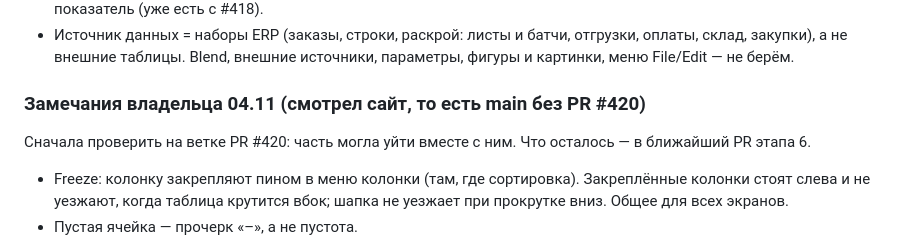
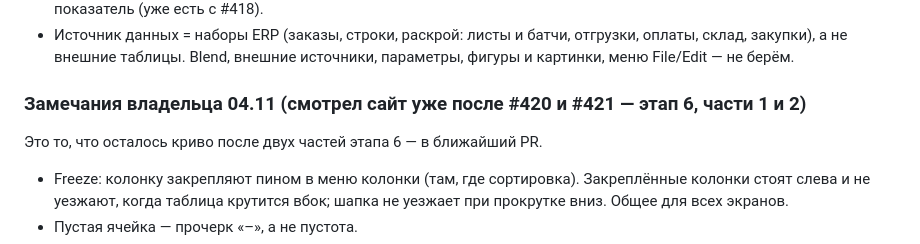
Before and after one commit to MaksymPrudnikov/ERP, a Markdown page: docs/ЗАДАЧА_ПРАВКИ_02_11.md, the part around the change. Rendered like a GitHub page.

Commit message:
Задание: замечания 04.11 — после частей 1 и 2 этапа 6 (#420, #421)
Co-Authored-By: Claude Opus 5.5 <noreply@anthropic.com>

```diff
--- a/docs/ЗАДАЧА_ПРАВКИ_02_11.md
+++ b/docs/ЗАДАЧА_ПРАВКИ_02_11.md
@@ -138,8 +138,8 @@ Print в режиме правки. Собрать по Looker:
   закупки), а не внешние таблицы. Blend, внешние источники, параметры, фигуры и картинки, меню File/Edit —
   не берём.
 
-### Замечания владельца 04.11 (смотрел сайт, то есть main без PR #420)
-Сначала проверить на ветке PR #420: часть могла уйти вместе с ним. Что осталось — в ближайший PR этапа 6.
+### Замечания владельца 04.11 (смотрел сайт уже после #420 и #421 — этап 6, части 1 и 2)
+Это то, что осталось криво после двух частей этапа 6 — в ближайший PR.
 - Freeze: колонку закрепляют пином в меню колонки (там, где сортировка). Закреплённые колонки стоят
   слева и не уезжают, когда таблица крутится вбок; шапка не уезжает при прокрутке вниз. Общее для всех экранов.
 - Пустая ячейка — прочерк «–», а не пустота.
```
